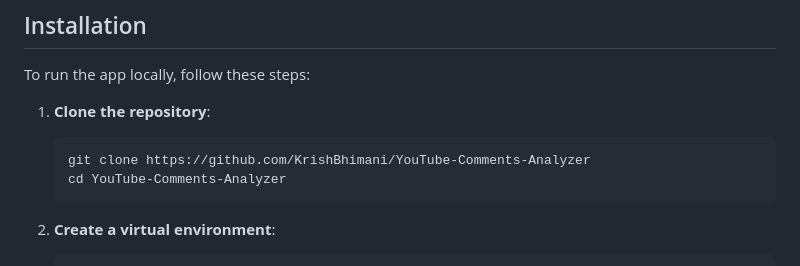
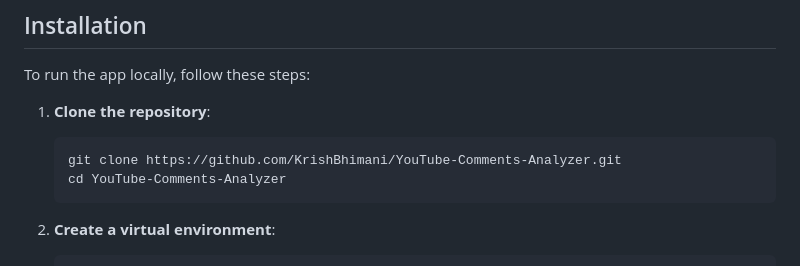
Before and after one commit to KrishBhimani/YouTube-Comments-Analyzer, a Markdown page: README.md, the part around the change. Drawn GitHub-style.

````diff
--- a/README.md
+++ b/README.md
@@ -17,7 +17,7 @@ To run the app locally, follow these steps:
 
 1. **Clone the repository**:
     ```bash
-    git clone https://github.com/KrishBhimani/YouTube-Comments-Analyzer
+    git clone https://github.com/KrishBhimani/YouTube-Comments-Analyzer.git
     cd YouTube-Comments-Analyzer
     ```
 
````
